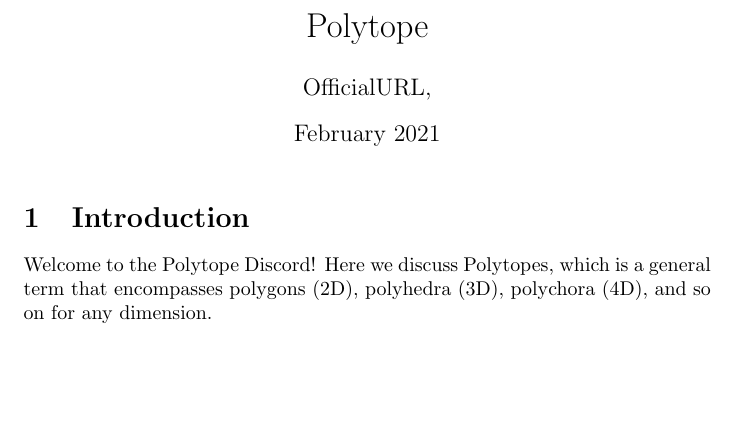
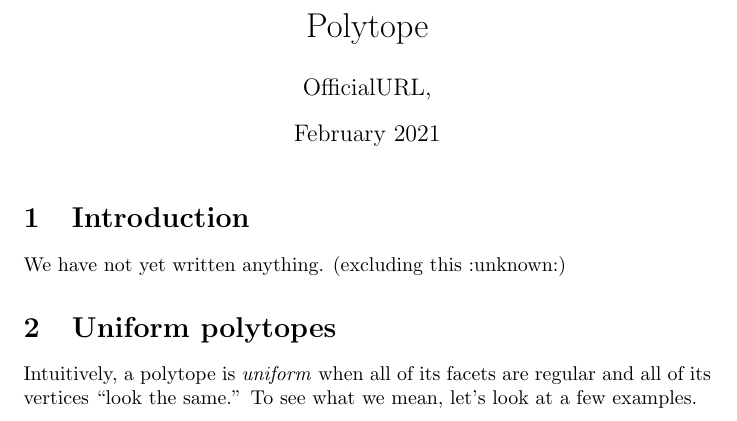
Before and after one commit to vihdzp/polytope-intro, a LaTeX document (doc.tex): part of the page, cut so that both start at the same text, the shorter picture padded with empty space. Compiled offline with pdfLaTeX.

Commit message:
Testing out the compile action.

```diff
--- a/doc.tex
+++ b/doc.tex
@@ -10,6 +10,11 @@
 \maketitle
 
 \section{Introduction}
-Welcome to the Polytope Discord! Here we discuss Polytopes, which is a general term that encompasses polygons (2D), polyhedra (3D), polychora (4D), and so on for any dimension.
+We have not yet written anything. (excluding this :unknown:)
+
+\section{Uniform polytopes}
+Intuitively, a polytope is \textit{uniform} when all of its facets are regular and all of its vertices ``look the same.'' To see what we mean, let's look at a few examples.
+
+
 
 \end{document}
```
